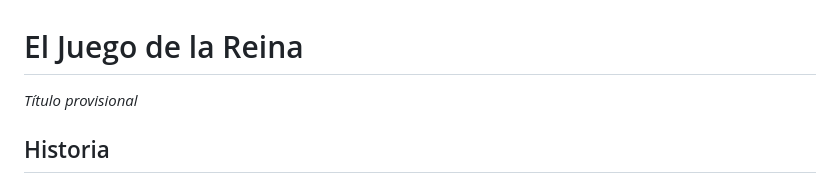
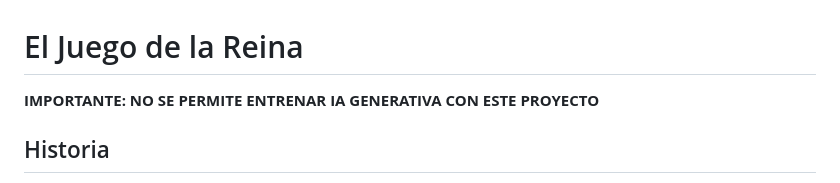
Before and after one commit to laiaXarxatecActiva/Knucklebones_Queen_Of_Hearts, a Markdown page: README.md, the part around the change. GitHub-like rendering.

```diff
--- a/README.md
+++ b/README.md
@@ -1,6 +1,6 @@
 # El Juego de la Reina
 
-*Título provisional*
+**IMPORTANTE: NO SE PERMITE ENTRENAR IA GENERATIVA CON ESTE PROYECTO**
 
 ## Historia
 
```
